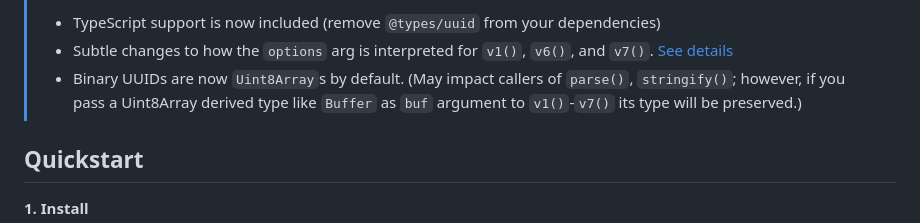
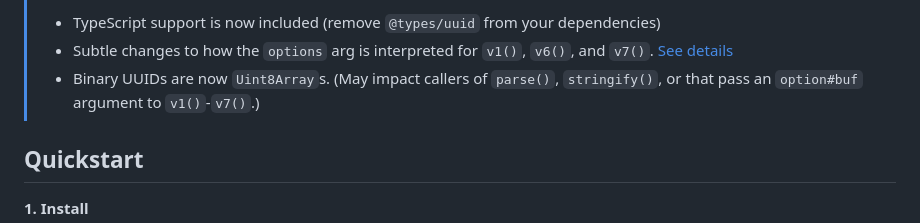
Before and after one commit to uuidjs/uuid, a Markdown page: README.md, the part around the change. GitHub-like rendering.

Commit message:
Revert "docs: clarify handling of `Uint8Array` derived types"
This reverts commit 104713f690d2ec036d860d725b30a6c4e86b40ea.

```diff
--- a/README.md
+++ b/README.md
@@ -22,7 +22,7 @@ For the creation of [RFC9562](https://www.rfc-editor.org/rfc/rfc9562.html) (form
 > `uuid@11` is now available:  See the [CHANGELOG](./CHANGELOG.md) for details. TL;DR:
 > * TypeScript support is now included  (remove `@types/uuid` from your dependencies)
 > * Subtle changes to how the `options` arg is interpreted for `v1()`, `v6()`, and `v7()`. [See details](#options-handling-for-timestamp-uuids)
-> * Binary UUIDs are now `Uint8Array`s by default.  (May impact callers of `parse()`, `stringify()`; however, if you pass a Uint8Array derived type like `Buffer` as `buf` argument to `v1()`-`v7()` its type will be preserved.)
+> * Binary UUIDs are now `Uint8Array`s.  (May impact callers of `parse()`, `stringify()`,  or that pass an `option#buf` argument to `v1()`-`v7()`.)
 
 ## Quickstart
 
```
